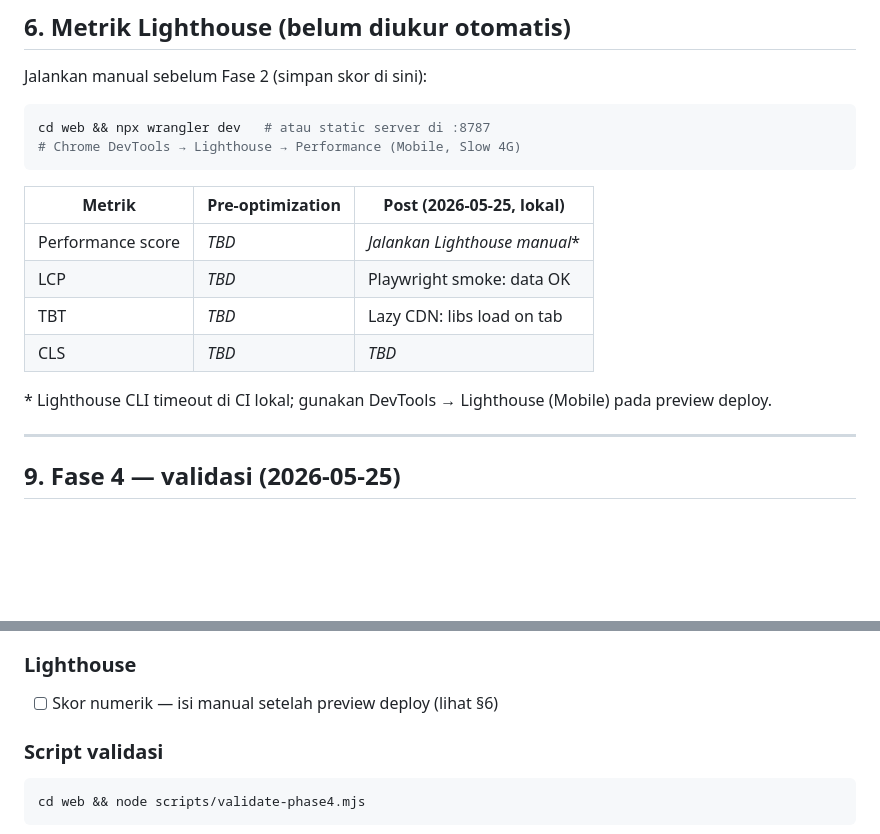
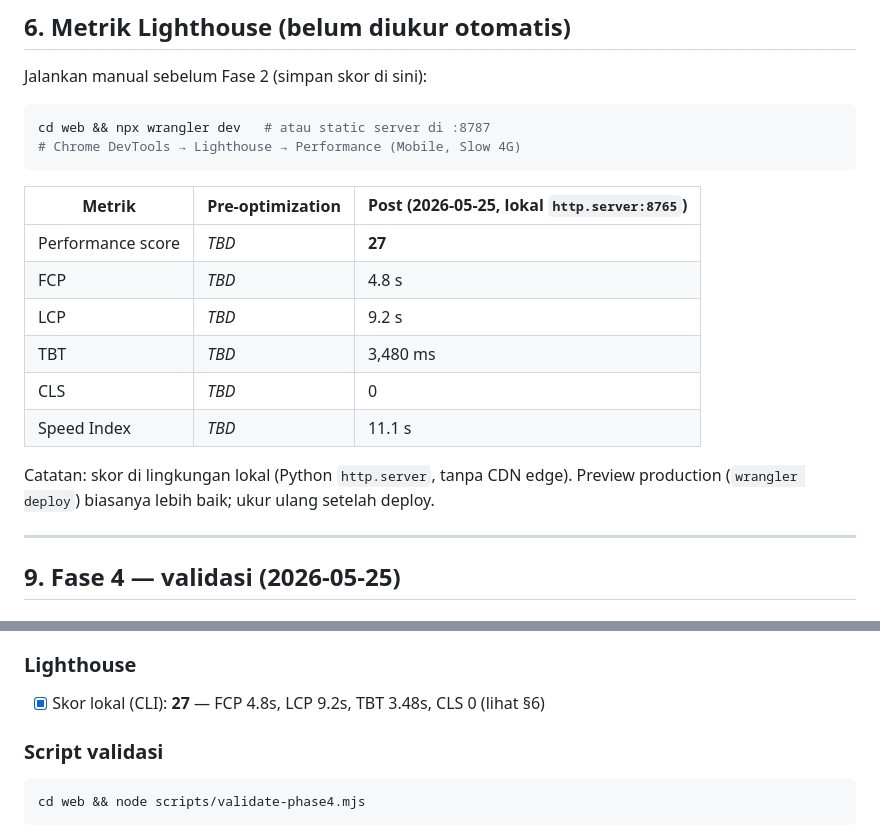
Before and after one commit to iamutaki/dompeng-web, a Markdown page: PERFORMANCE_BASELINE.md, 2 parts joined by grey strips. Rendered like a GitHub page; blank space fills up the shorter version.

Commit message:
Record Lighthouse baseline scores from Fase 4 local audit.
Document performance score 27 and core vitals from CLI run on local static server.

Co-authored-by: Cursor <cursoragent@cursor.com>

````diff
--- a/PERFORMANCE_BASELINE.md
+++ b/PERFORMANCE_BASELINE.md
@@ -124,14 +124,16 @@ cd web && npx wrangler dev   # atau static server di :8787
 # Chrome DevTools → Lighthouse → Performance (Mobile, Slow 4G)
 ```
 
-| Metrik | Pre-optimization | Post (2026-05-25, lokal) |
-|--------|------------------|---------------------------|
-| Performance score | _TBD_ | _Jalankan Lighthouse manual_* |
-| LCP | _TBD_ | Playwright smoke: data OK |
-| TBT | _TBD_ | Lazy CDN: libs load on tab |
-| CLS | _TBD_ | _TBD_ |
+| Metrik | Pre-optimization | Post (2026-05-25, lokal `http.server:8765`) |
+|--------|------------------|---------------------------------------------|
+| Performance score | _TBD_ | **27** |
+| FCP | _TBD_ | 4.8 s |
+| LCP | _TBD_ | 9.2 s |
+| TBT | _TBD_ | 3,480 ms |
+| CLS | _TBD_ | 0 |
+| Speed Index | _TBD_ | 11.1 s |
 
-\* Lighthouse CLI timeout di CI lokal; gunakan DevTools → Lighthouse (Mobile) pada preview deploy.
+Catatan: skor di lingkungan lokal (Python `http.server`, tanpa CDN edge). Preview production (`wrangler deploy`) biasanya lebih baik; ukur ulang setelah deploy.
 
 ---
 
@@ -152,7 +154,7 @@ cd web && npx wrangler dev   # atau static server di :8787
 
 ### Lighthouse
 
-- [ ] Skor numerik — isi manual setelah preview deploy (lihat §6)
+- [x] Skor lokal (CLI): **27** — FCP 4.8s, LCP 9.2s, TBT 3.48s, CLS 0 (lihat §6)
 
 ### Script validasi
 
````
